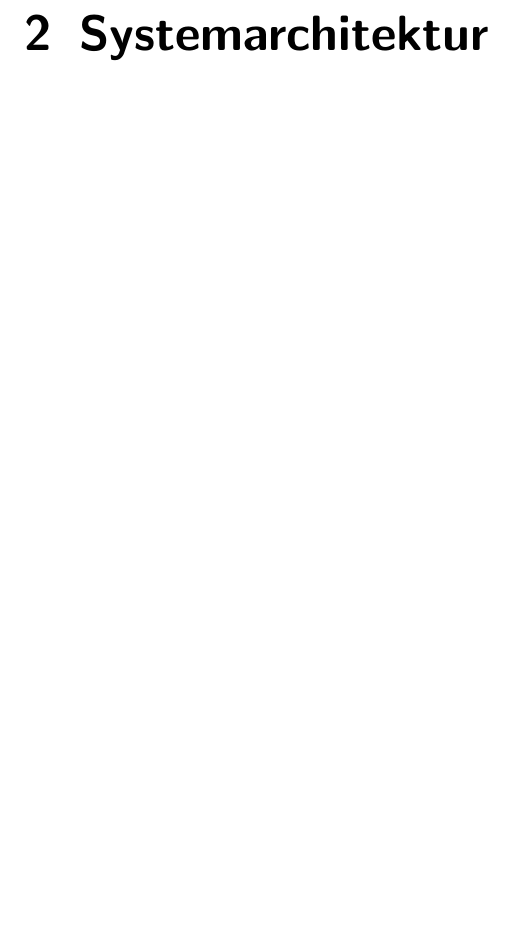
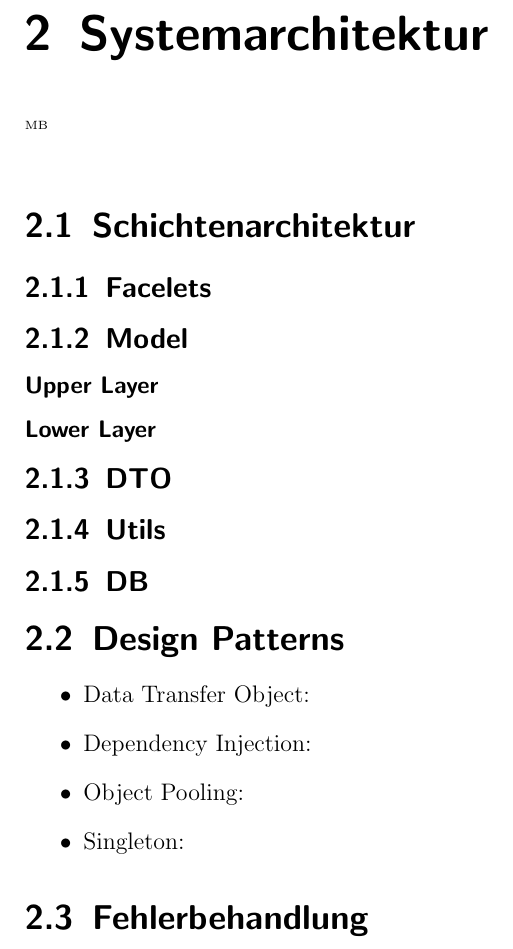
Before and after one commit to cretu90/SEP15-Team3, a LaTeX document (Documentation/2. Entwurf/Entwurf-SEP2015.tex, which reads Documentation/2. Entwurf/Systemarchitektur.tex): part of page 7 of 39, cut so that both start at the same text, the shorter picture padded with empty space. Compiled offline with pdfLaTeX.

Commit message:
Aufbau der Systemarchitektur

```diff
--- a/Documentation/2. Entwurf/Systemarchitektur.tex
+++ b/Documentation/2. Entwurf/Systemarchitektur.tex
@@ -1,0 +5,17 @@
+\section{Schichtenarchitektur}
+    %Bild der Schichtenarchitektur
+    \subsection{Facelets}
+    	\subsection{Model}
+    	\subsubsection{Upper Layer}
+    \subsubsection{Lower Layer}
+    \subsection{DTO}
+    \subsection{Utils}
+    \subsection{DB}
+\section{Design Patterns}
+	\begin{itemize}
+		\item Data Transfer Object:
+		\item Dependency Injection:
+		\item Object Pooling:
+		\item Singleton:
+	\end{itemize}
+\section{Fehlerbehandlung}
```
Also changed, not shown: Documentation/2. Entwurf/Systemarchitektur.tex (3 more changed lines).
